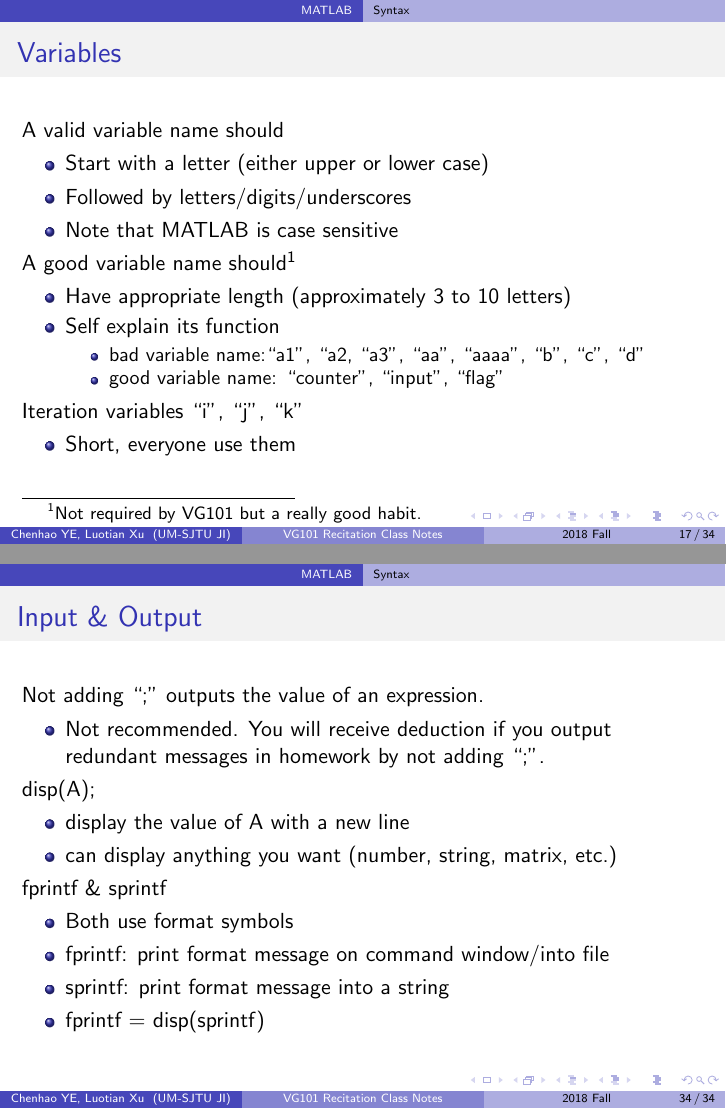
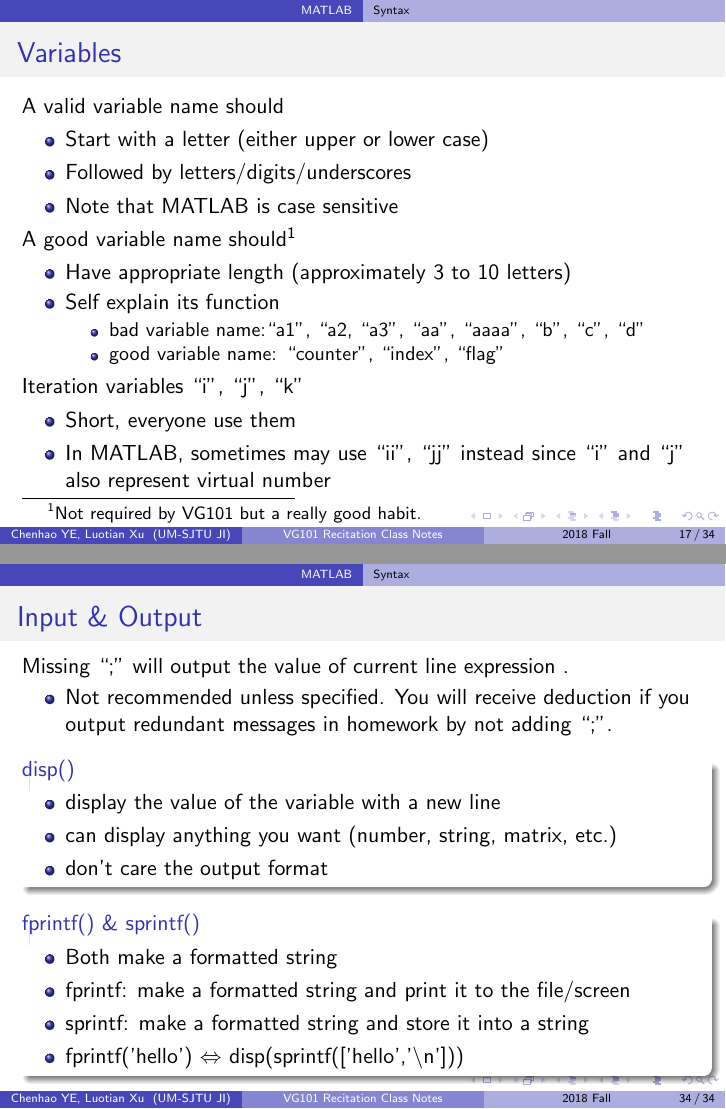
Before and after one commit to chenhao-ye/VG101-Recitation-Class-Notes, LaTeX slides (VG101-Recitation-Class-Notes-main.tex, which reads MATLAB.tex): pages 17 and 34 of 34, joined at a grey line. Compiled offline with pdfLaTeX.

Commit message:
fix some incorrect statement

```diff
--- a/MATLAB.tex
+++ b/MATLAB.tex
@@ -86,12 +108,13 @@ A good variable name should\footnotemark
 \item Self explain its function
 \begin{itemize}
 \item bad variable name:``a1'', ``a2, ``a3'', ``aa'', ``aaaa'', ``b'', ``c'', ``d''
-\item good variable name: ``counter'', ``input'', ``flag''
+\item good variable name: ``counter'', ``index'', ``flag''
 \end{itemize}
 \end{itemize}
 Iteration variables ``i'', ``j'', ``k''
 \begin{itemize}
 \item Short, everyone use them
+\item In MATLAB, sometimes may use ``ii'', ``jj'' instead since ``i'' and ``j'' also represent virtual number
 \end{itemize}
 \footnotetext{Not required by VG101 but a really good habit.}
 \end{frame}
@@ -361,20 +390,23 @@ For more information, you can refer to the help function.
 \end{frame}
 
 \begin{frame}{Input \& Output}
-Not adding ``;'' outputs the value of an expression.
+Missing ``;'' will output the value of current line expression .
 \begin{itemize}
-\item Not recommended. You will receive deduction if you output redundant messages in homework by not adding ``;''.
+	\item Not recommended unless specified. You will receive deduction if you output redundant messages in homework by not adding ``;''.
 \end{itemize}
-disp(A);
+\begin{block}{disp()}
 	\begin{itemize}
-\item display the value of A with a new line
+		\item display the value of the variable with a new line
 		\item can display anything you want (number, string, matrix, etc.)
+		\item don't care the output format
 	\end{itemize}
-fprintf \& sprintf
+\end{block}
+\begin{block}{fprintf() \& sprintf()}
 	\begin{itemize}
-\item Both use format symbols
-\item fprintf: print format message on command window/into file
-\item sprintf: print format message into a string
-\item fprintf = disp(sprintf)
+		\item Both make a formatted string
+		\item fprintf: make a formatted string and print it to the file/screen
+		\item sprintf: make a formatted string and store it into a string
+		\item fprintf('hello') $\Leftrightarrow$ disp(sprintf(['hello','\textbackslash n']))
 	\end{itemize}
+\end{block}
 \end{frame}
```
Also changed, not shown: About_VG101.tex (+3 -2 lines), VG101-Recitation-Class-Notes-main.tex (+0 -21 lines), VG101-Recitation-Class-Notes-main.pdf, MATLAB.tex (48 more changed lines). Lines whose indentation alone changed are shown as unchanged.
